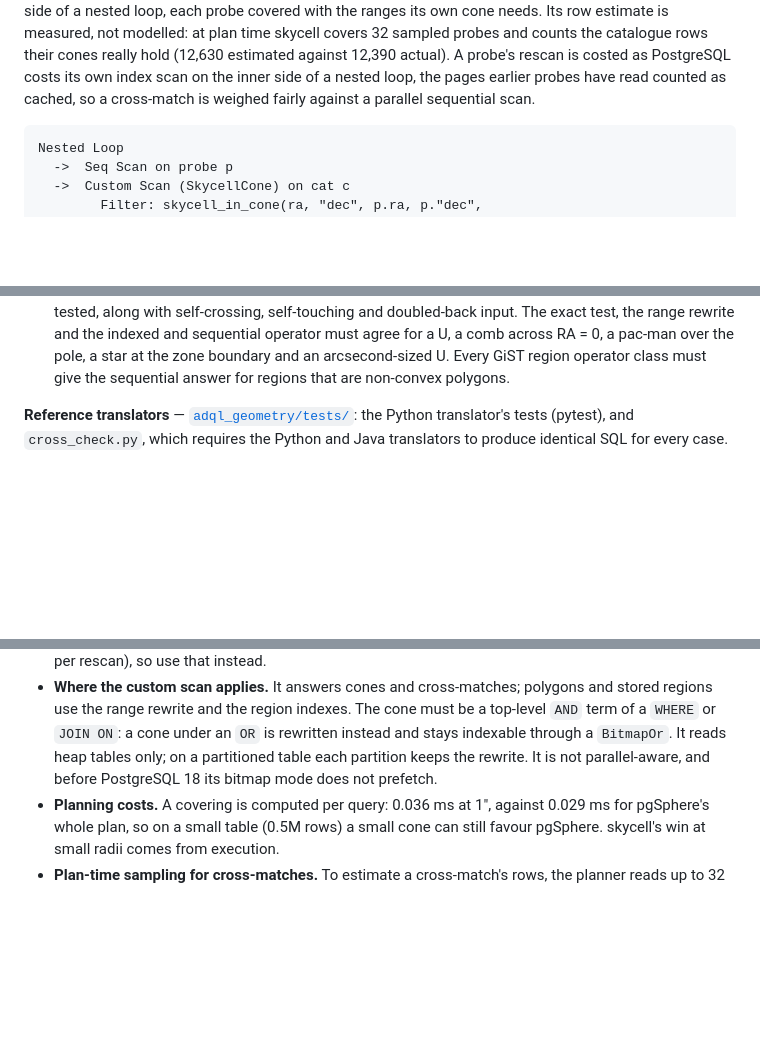
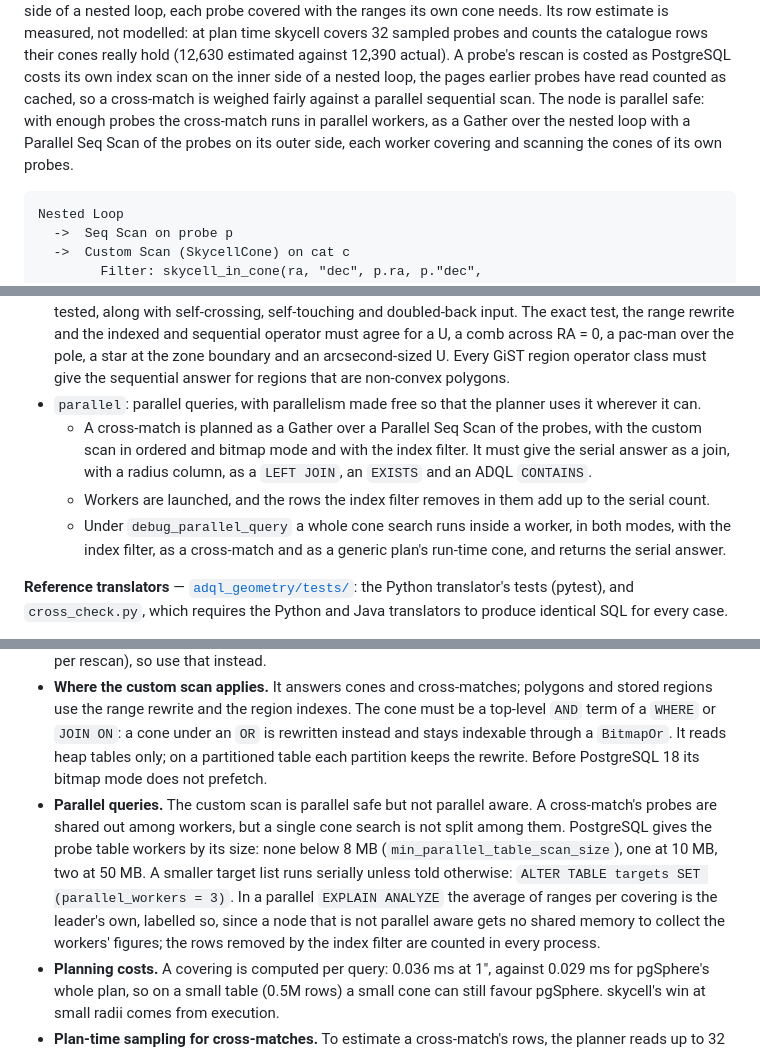
Before and after one commit to jesusjuansalgado/skycell, a Markdown page: README.md, 3 parts joined by grey strips. GitHub-like rendering; blank space fills up the shorter version.

Commit message:
README: parallel cross-matches, their limits and their tests
Co-Authored-By: Claude Opus 5.5 <noreply@anthropic.com>
Claude-Session: https://claude.ai/code/session_01BhCYxUKxCB4nrnCgvod5c6

````diff
--- a/README.md
+++ b/README.md
@@ -109,7 +109,10 @@ time skycell covers 32 sampled probes and counts the catalogue rows their cones
 really hold (12,630 estimated against 12,390 actual). A probe's rescan is
 costed as PostgreSQL costs its own index scan on the inner side of a nested
 loop, the pages earlier probes have read counted as cached, so a cross-match
-is weighed fairly against a parallel sequential scan.
+is weighed fairly against a parallel sequential scan. The node is parallel
+safe: with enough probes the cross-match runs in parallel workers, as a Gather
+over the nested loop with a Parallel Seq Scan of the probes on its outer side,
+each worker covering and scanning the cones of its own probes.
 
 ```
 Nested Loop
@@ -589,6 +592,17 @@ Two layers, both in [`ext/test/`](ext/test/).
   over the pole, a star at the zone boundary and an arcsecond-sized U. Every
   GiST region operator class must give the sequential answer for regions
   that are non-convex polygons.
+- `parallel`: parallel queries, with parallelism made free so that the
+  planner uses it wherever it can.
+  - A cross-match is planned as a Gather over a Parallel Seq Scan of the
+    probes, with the custom scan in ordered and bitmap mode and with the index
+    filter. It must give the serial answer as a join, with a radius column, as
+    a `LEFT JOIN`, an `EXISTS` and an ADQL `CONTAINS`.
+  - Workers are launched, and the rows the index filter removes in them add up
+    to the serial count.
+  - Under `debug_parallel_query` a whole cone search runs inside a worker, in
+    both modes, with the index filter, as a cross-match and as a generic plan's
+    run-time cone, and returns the serial answer.
 
 **Reference translators** — [`adql_geometry/tests/`](adql_geometry/tests/): the
 Python translator's tests (pytest), and `cross_check.py`, which requires the
@@ -617,9 +631,18 @@ locally), the standalone selftests, and the reference translators.
   and stored regions use the range rewrite and the region indexes. The cone must
   be a top-level `AND` term of a `WHERE` or `JOIN ON`: a cone under an `OR` is
   rewritten instead and stays indexable through a `BitmapOr`. It reads heap
-  tables only; on a partitioned table each partition keeps the rewrite. It is
-  not parallel-aware, and before PostgreSQL 18 its bitmap mode does not
-  prefetch.
+  tables only; on a partitioned table each partition keeps the rewrite. Before
+  PostgreSQL 18 its bitmap mode does not prefetch.
+- **Parallel queries.** The custom scan is parallel safe but not parallel
+  aware. A cross-match's probes are shared out among workers, but a single
+  cone search is not split among them. PostgreSQL gives the probe table workers
+  by its size: none below 8 MB (`min_parallel_table_scan_size`), one at 10 MB,
+  two at 50 MB. A smaller target list runs serially unless told otherwise:
+  `ALTER TABLE targets SET (parallel_workers = 3)`. In a parallel `EXPLAIN
+  ANALYZE` the average of ranges per covering is the leader's own, labelled
+  so, since a node that is not parallel aware gets no shared memory to collect
+  the workers' figures; the rows removed by the index filter are counted in
+  every process.
 - **Planning costs.** A covering is computed per query: 0.036 ms at 1″, against
   0.029 ms for pgSphere's whole plan, so on a small table (0.5M rows) a small
   cone can still favour pgSphere. skycell's win at small radii comes from
````
